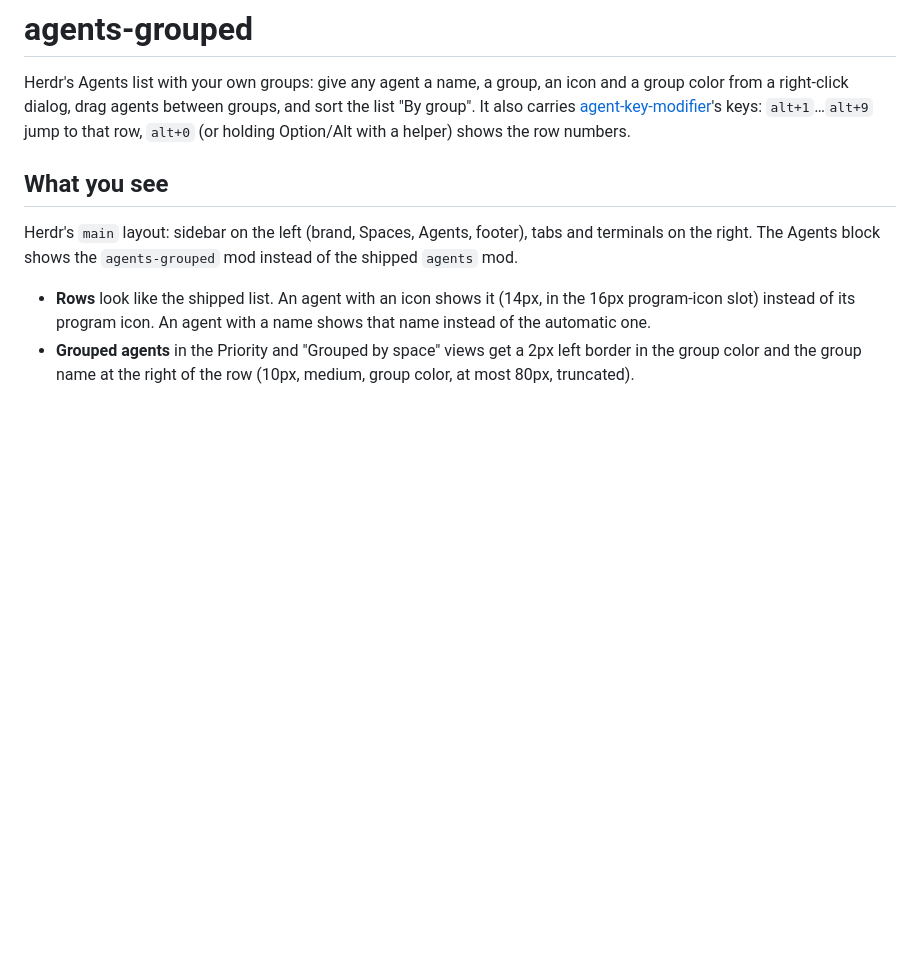
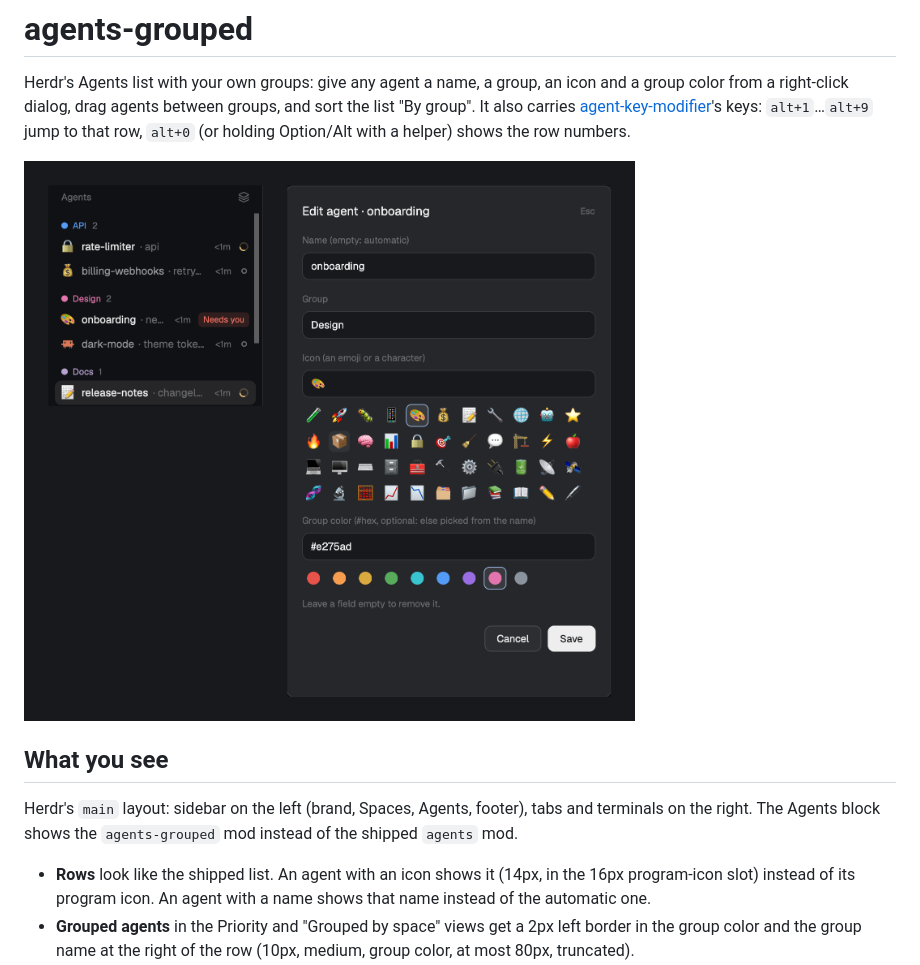
Before and after one commit to younesehb/agent-key-modifier, a Markdown page: agents-grouped/RECIPE.md, the part around the change. Drawn GitHub-style; pictures changed too: agents-grouped/preview.png (added); blank space fills up the shorter version.

```diff
--- a/agents-grouped/RECIPE.md
+++ b/agents-grouped/RECIPE.md
@@ -1,6 +1,8 @@
 # agents-grouped
 
 Herdr's Agents list with your own groups: give any agent a name, a group, an icon and a group color from a right-click dialog, drag agents between groups, and sort the list "By group". It also carries [agent-key-modifier](../agent-key-modifier)'s keys: `alt+1`…`alt+9` jump to that row, `alt+0` (or holding Option/Alt with a helper) shows the row numbers.
+
+![agents-grouped](preview.png)
 
 ## What you see
 
```
Also changed, not shown: README.md (+2 -0 lines).
